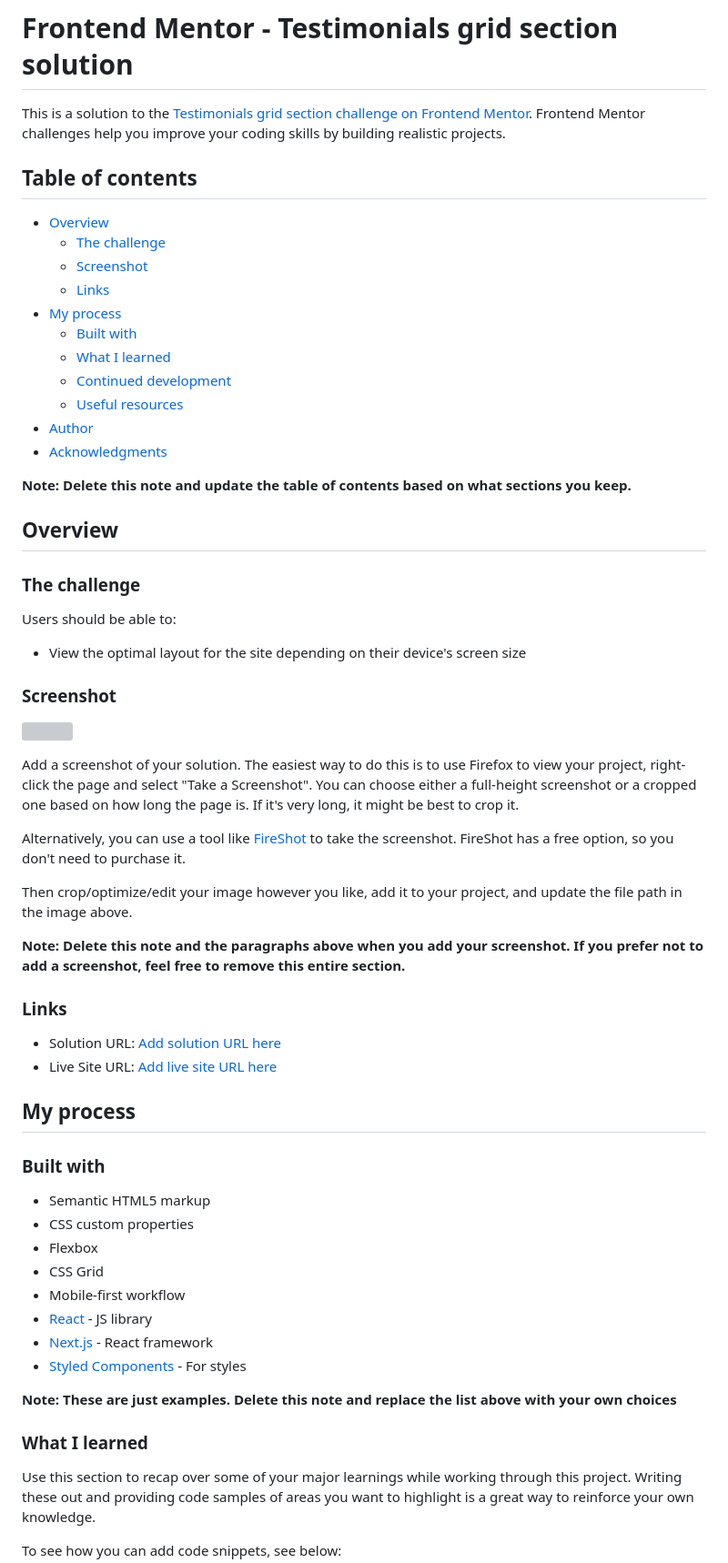
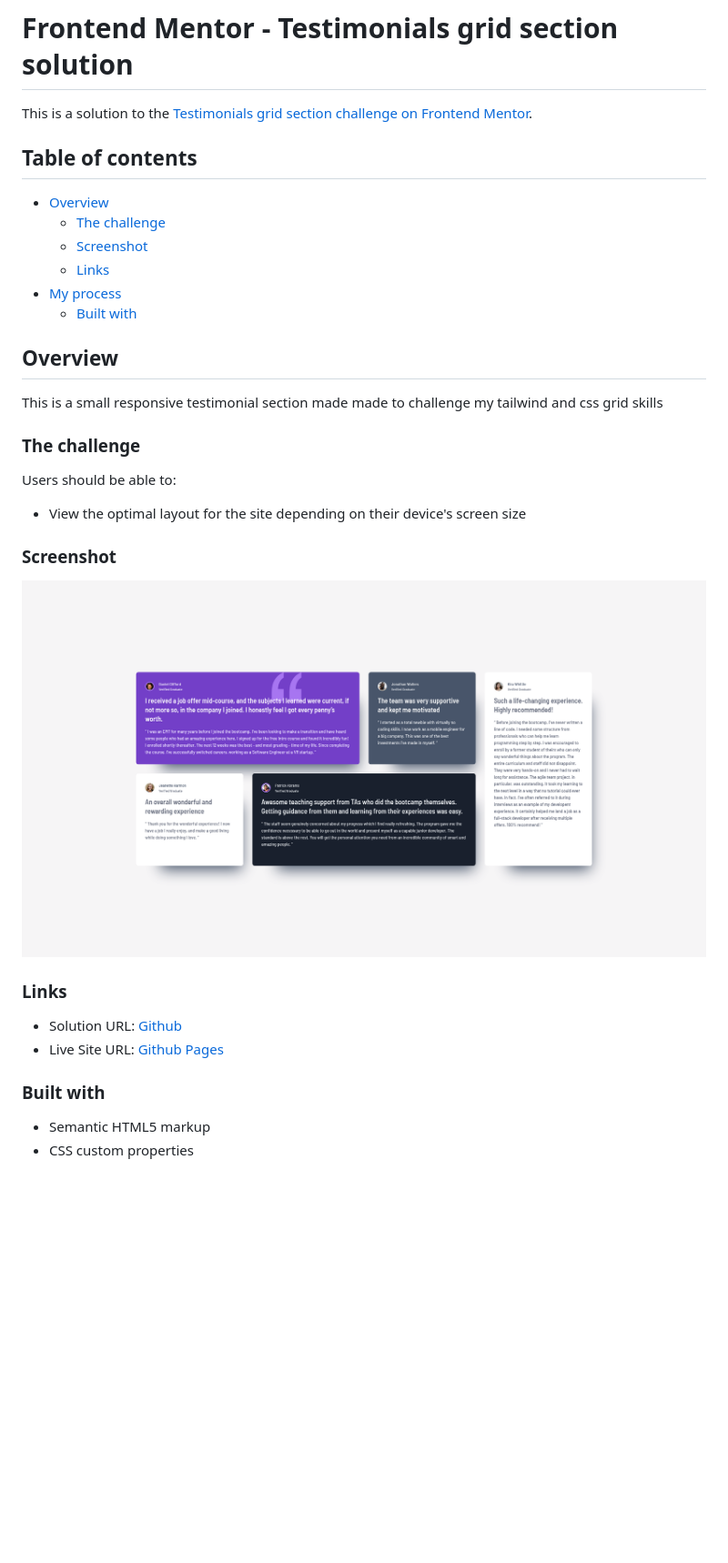
Before and after one commit to JVarney03/webdev-testimonials-section, a Markdown page: README-template.md, the part around the change printed below. Shown: that part at 91% size. GitHub-like rendering; pictures changed too: screenshot.png (added); blank space fills up the shorter version; grey boxes are pictures that could not be loaded.

```diff
--- a/README-template.md
+++ b/README-template.md
@@ -1,6 +1,6 @@
 # Frontend Mentor - Testimonials grid section solution
 
-This is a solution to the [Testimonials grid section challenge on Frontend Mentor](https://www.frontendmentor.io/challenges/testimonials-grid-section-Nnw6J7Un7). Frontend Mentor challenges help you improve your coding skills by building realistic projects.
+This is a solution to the [Testimonials grid section challenge on Frontend Mentor](https://www.frontendmentor.io/challenges/testimonials-grid-section-Nnw6J7Un7).
 
 ## Table of contents
 
@@ -10,15 +10,10 @@ This is a solution to the [Testimonials grid section challenge on Frontend Mento
   - [Links](#links)
 - [My process](#my-process)
   - [Built with](#built-with)
-  - [What I learned](#what-i-learned)
-  - [Continued development](#continued-development)
-  - [Useful resources](#useful-resources)
-- [Author](#author)
-- [Acknowledgments](#acknowledgments)
-
-**Note: Delete this note and update the table of contents based on what sections you keep.**
 
 ## Overview
+
+This is a small responsive testimonial section made made to challenge my tailwind and css grid skills
 
 ### The challenge
 
@@ -28,39 +23,14 @@ Users should be able to:
 
 ### Screenshot
 
-![](./screenshot.jpg)
-
-Add a screenshot of your solution. The easiest way to do this is to use Firefox to view your project, right-click the page and select "Take a Screenshot". You can choose either a full-height screenshot or a cropped one based on how long the page is. If it's very long, it might be best to crop it.
-
-Alternatively, you can use a tool like [FireShot](https://getfireshot.com/) to take the screenshot. FireShot has a free option, so you don't need to purchase it.
-
-Then crop/optimize/edit your image however you like, add it to your project, and update the file path in the image above.
-
-**Note: Delete this note and the paragraphs above when you add your screenshot. If you prefer not to add a screenshot, feel free to remove this entire section.**
+![](./screenshot.png)
 
 ### Links
 
-- Solution URL: [Add solution URL here](https://your-solution-url.com)
-- Live Site URL: [Add live site URL here](https://your-live-site-url.com)
-
-## My process
+- Solution URL: [Github](https://github.com/JVarney03/webdev-testimonials-section)
+- Live Site URL: [Github Pages](https://jvarney03.github.io/webdev-testimonials-section/)
 
 ### Built with
 
 - Semantic HTML5 markup
 - CSS custom properties
-- Flexbox
-- CSS Grid
-- Mobile-first workflow
-- [React](https://reactjs.org/) - JS library
-- [Next.js](https://nextjs.org/) - React framework
-- [Styled Components](https://styled-components.com/) - For styles
-
-**Note: These are just examples. Delete this note and replace the list above with your own choices**
-
-### What I learned
-
-Use this section to recap over some of your major learnings while working through this project. Writing these out and providing code samples of areas you want to highlight is a great way to reinforce your own knowledge.
-
-To see how you can add code snippets, see below:
-
```
Also changed, not shown: other parts of README-template.md (+2 -44 lines).
